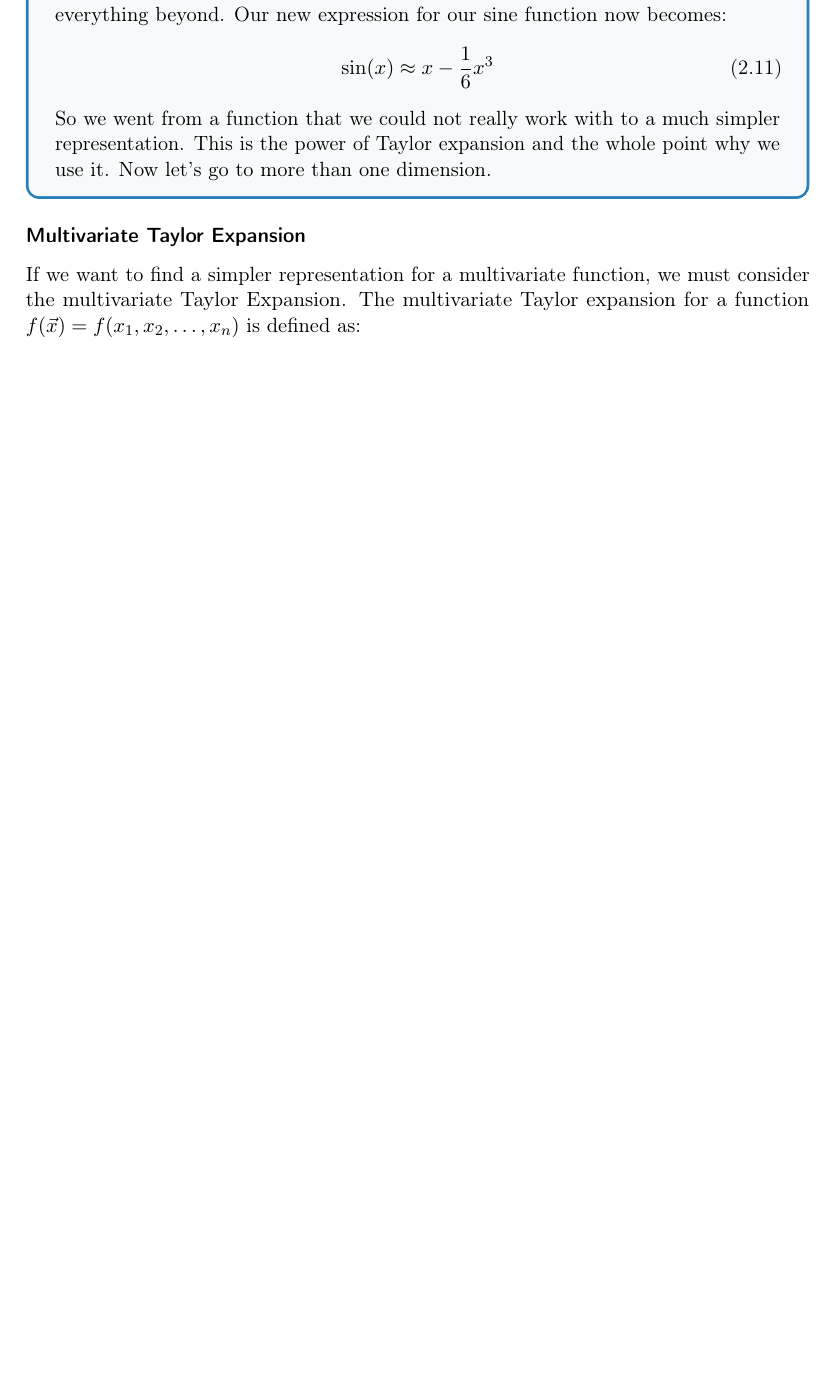
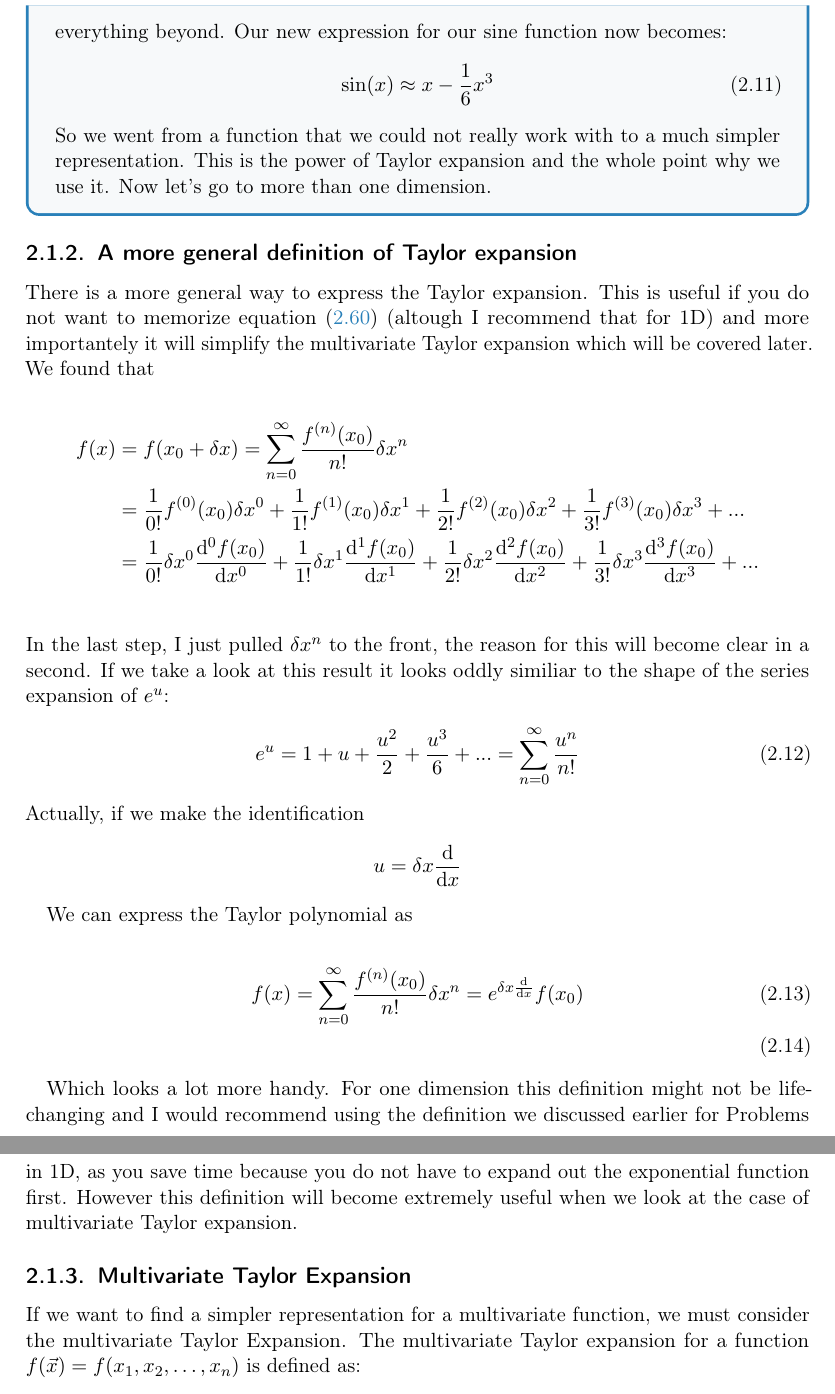
Before and after one commit to jbirkenmaier/Analytical-Mechanics-Notes, a LaTeX thesis (main.tex, which reads chapters/mathematical_preparations_taylor.tex): part of page 7 of 27 before the commit and two parts of pages 8 and 9 of 29 after it, the two joined at a grey line, cut so that both start at the same text, the shorter picture padded with empty space. Compiled offline with pdfLaTeX.

Commit message:
worked on 1d-taylor expansion generalization

```diff
--- a/chapters/mathematical_preparations_taylor.tex
+++ b/chapters/mathematical_preparations_taylor.tex
@@ -65,7 +68,32 @@ Let's just do a short example to see how this works and how we can use it to sim
 	So we went from a function that we could not really work with to a much simpler representation. This is the power of Taylor expansion and the whole point why we use it.
 	Now let's go to more than one dimension.
 \end{examplebox}
-\subsubsection{Multivariate Taylor Expansion}
+\subsection{A more general definition of Taylor expansion}
+There is a more general way to express the Taylor expansion. This is useful if you do not want to memorize equation (\ref{eq:taylor1d}) (altough I recommend that for 1D) and more importantely it will simplify the multivariate Taylor expansion which will be covered later. We found that
+
+\begin{align*}
+	f(x)&=f(x_0+\delta x)= \sum_{n=0}^\infty \frac{f^{(n)}(x_0)}{n!}\delta x^n\\
+		&= \frac{1}{0!}f^{(0)}(x_0)\delta x^0 + \frac{1}{1!} f^{(1)}(x_0)\delta x^1 +  \frac{1}{2!}f^{(2)}(x_0)\delta x^2 + \frac{1}{3!} f^{(3)}(x_0)\delta x^3 + ...\\
+	&= \frac{1}{0!}\delta x^0 \dv[0]{f(x_0)}{x} + \frac{1}{1!} \delta x^1\dv[1]{f(x_0)}{x} +  \frac{1}{2!}\delta x^2\dv[2]{f(x_0)}{x} + \frac{1}{3!} \delta x^3\dv[3]{f(x_0)}{x} + ...\\
+\end{align*}
+In the last step, I just pulled $\delta x^n$ to the front, the reason for this will become clear in a second. If we take a look at this result it looks oddly similiar to the shape of the series expansion of $e^u$:
+\begin{align}
+	e^u = 1+u+\frac{u^2}{2}+\frac{u^3}{6}+... = \sum_{n=0}^{\infty} \frac{u^n}{n!}
+\end{align}
+Actually, if we make the identification
+\begin{align*}
+	u = \delta x \dv{}{x}
+\end{align*}
+
+We can express the Taylor polynomial as
+
+\begin{align}
+f(x)&= \sum_{n=0}^\infty \frac{f^{(n)}(x_0)}{n!}\delta x^n = e^{\delta x \dv{}{x}}f(x_0)\\
+\end{align}
+
+Which looks a lot more handy. For one dimension this definition might not be life-changing and I would recommend using the definition we discussed earlier for Problems in 1D, as you save time because you do not have to expand out the exponential function first. However this definition will become extremely useful when we look at the case of multivariate Taylor expansion.
+
+\subsection{Multivariate Taylor Expansion}
 If we want to find a simpler representation for a multivariate function, we must consider the multivariate Taylor Expansion.
 The multivariate Taylor expansion for a function $f(\vec{x})=f(x_1,x_2, \dots, x_n)$ is defined as:
 \begin{align}
```
Also changed, not shown: main.tex (+6 -2 lines), main.pdf, chapters/mathematical_preparations_taylor.tex (3 more changed lines).
